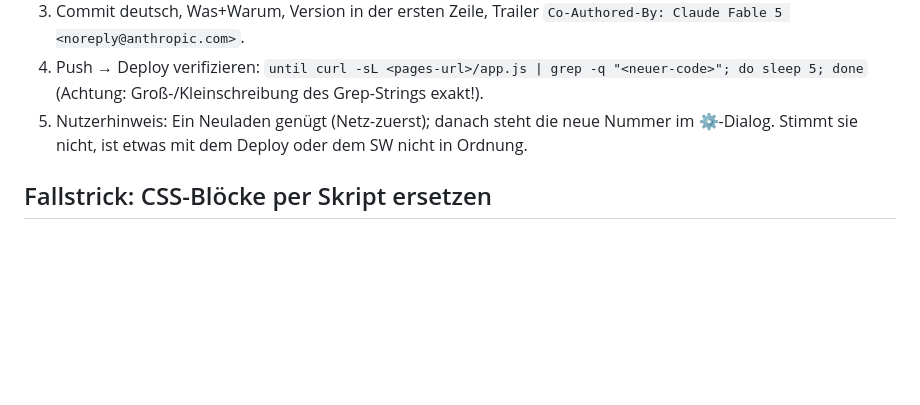
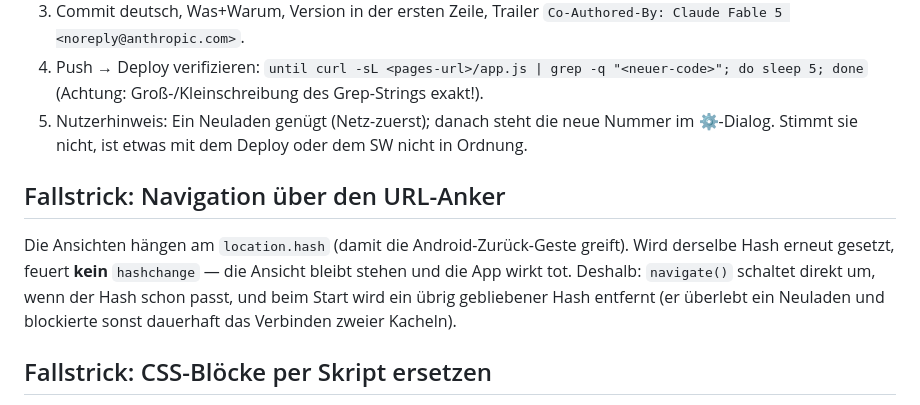
Before and after one commit to schogugel/pendelpanda, a Markdown page: CLAUDE.md, the part around the change. Rendered like a GitHub page; blank space fills up the shorter version.

Commit message:
CLAUDE.md: Fallstrick Hash-Navigation dokumentiert
Co-Authored-By: Claude Fable 5 <noreply@anthropic.com>

```diff
--- a/CLAUDE.md
+++ b/CLAUDE.md
@@ -30,6 +30,14 @@ Die App hat eine sichtbare Versionsnummer — Quelle der Wahrheit ist
    (Achtung: Groß-/Kleinschreibung des Grep-Strings exakt!).
 5. Nutzerhinweis: Ein Neuladen genügt (Netz-zuerst); danach steht die neue Nummer im
    ⚙-Dialog. Stimmt sie nicht, ist etwas mit dem Deploy oder dem SW nicht in Ordnung.
+
+## Fallstrick: Navigation über den URL-Anker
+
+Die Ansichten hängen am `location.hash` (damit die Android-Zurück-Geste greift).
+Wird derselbe Hash erneut gesetzt, feuert **kein** `hashchange` — die Ansicht bleibt
+stehen und die App wirkt tot. Deshalb: `navigate()` schaltet direkt um, wenn der Hash
+schon passt, und beim Start wird ein übrig gebliebener Hash entfernt (er überlebt ein
+Neuladen und blockierte sonst dauerhaft das Verbinden zweier Kacheln).
 
 ## Fallstrick: CSS-Blöcke per Skript ersetzen
 
```
